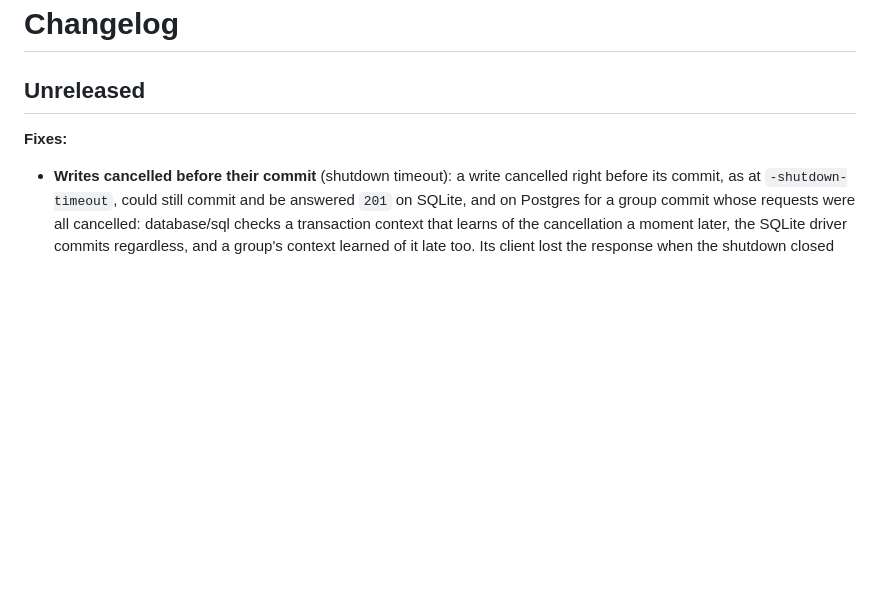
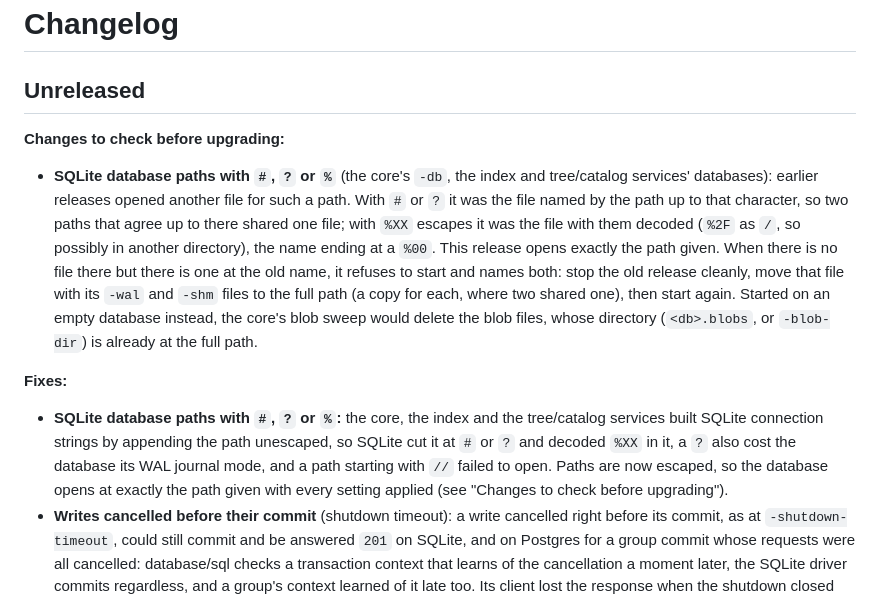
Before and after one commit to middle-management/patchlog, a Markdown page: CHANGELOG.md, the part around the change. GitHub-like rendering; blank space fills up the shorter version.

Commit message:
CHANGELOG: SQLite database paths with #, ? or %
Co-Authored-By: Claude Opus 5.5 <noreply@anthropic.com>
Claude-Session: https://claude.ai/code/session_01Jw4LdK9ZcwFURtDHpfXEHx

```diff
--- a/CHANGELOG.md
+++ b/CHANGELOG.md
@@ -2,7 +2,24 @@
 
 ## Unreleased
 
+**Changes to check before upgrading:**
+- **SQLite database paths with `#`, `?` or `%`** (the core's `-db`, the index and tree/catalog
+  services' databases): earlier releases opened another file for such a path. With `#` or `?`
+  it was the file named by the path up to that character, so two paths that agree up to there
+  shared one file; with `%XX` escapes it was the file with them decoded (`%2F` as `/`, so
+  possibly in another directory), the name ending at a `%00`. This release opens exactly the
+  path given. When there is no file there but there is one at the old name, it refuses to start
+  and names both: stop the old release cleanly, move that file with its `-wal` and `-shm` files
+  to the full path (a copy for each, where two shared one), then start again. Started on an
+  empty database instead, the core's blob sweep would delete the blob files, whose directory
+  (`<db>.blobs`, or `-blob-dir`) is already at the full path.
+
 **Fixes:**
+- **SQLite database paths with `#`, `?` or `%`:** the core, the index and the tree/catalog
+  services built SQLite connection strings by appending the path unescaped, so SQLite cut it at
+  `#` or `?` and decoded `%XX` in it, a `?` also cost the database its WAL journal mode, and a
+  path starting with `//` failed to open. Paths are now escaped, so the database opens at
+  exactly the path given with every setting applied (see "Changes to check before upgrading").
 - **Writes cancelled before their commit** (shutdown timeout): a write cancelled right before
   its commit, as at `-shutdown-timeout`, could still commit and be answered `201` on SQLite,
   and on Postgres for a group commit whose requests were all cancelled: database/sql checks a
```
